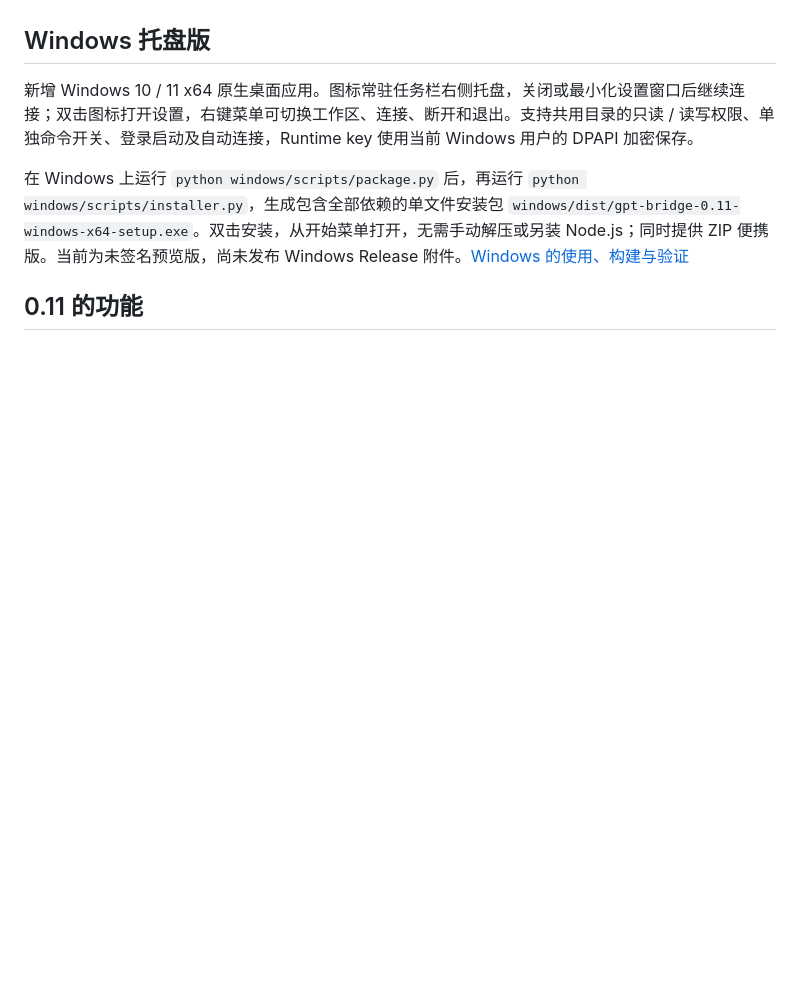
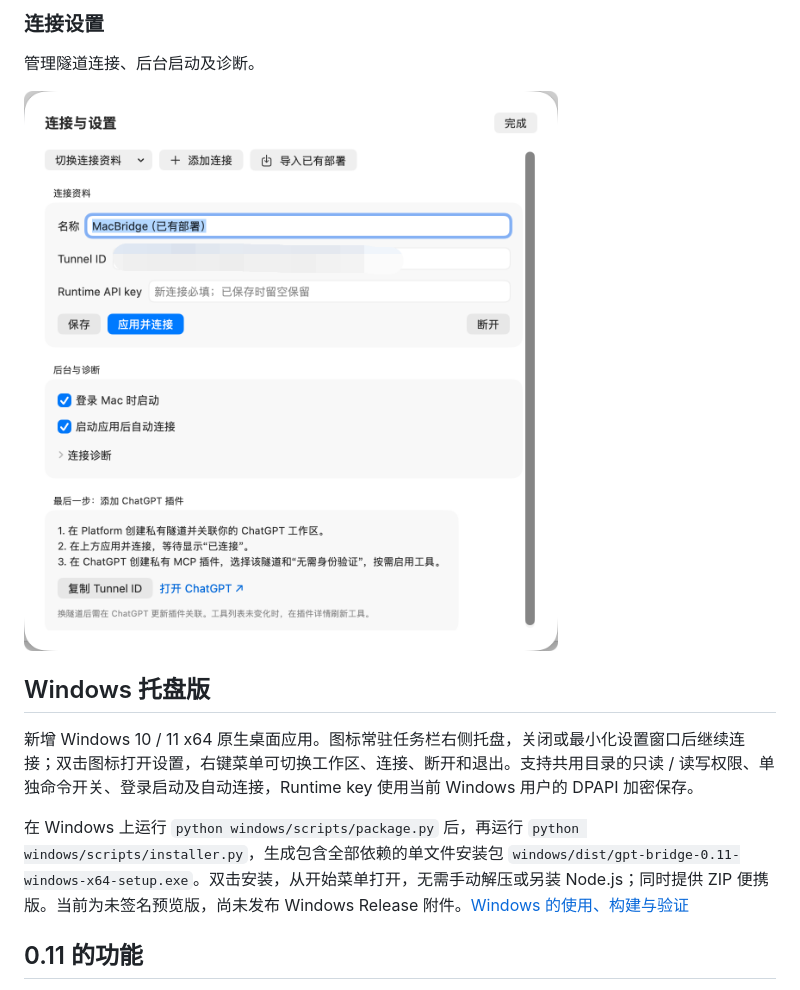
Before and after one commit to lulalulaluobo/gpt-bridge, a Markdown page: README.md, the part around one of its changes. Rendered like a GitHub page; pictures changed too: assets/screenshots/macos-connection-settings.png (added); blank space fills up the shorter version.

Commit message:
Add macOS product screenshots to README

```diff
--- a/README.md
+++ b/README.md
@@ -6,3 +21,8 @@
+### 连接设置
+
+管理隧道连接、后台启动及诊断。
+
+![gpt-bridge macOS 连接与设置页面](assets/screenshots/macos-connection-settings.png)
 
 ## Windows 托盘版
 
```
Also changed, not shown: other parts of README.md (+15 -0 lines), assets/screenshots/macos-menu-bar.png (added), assets/screenshots/macos-shared-directories.png (added), 1 other file.
